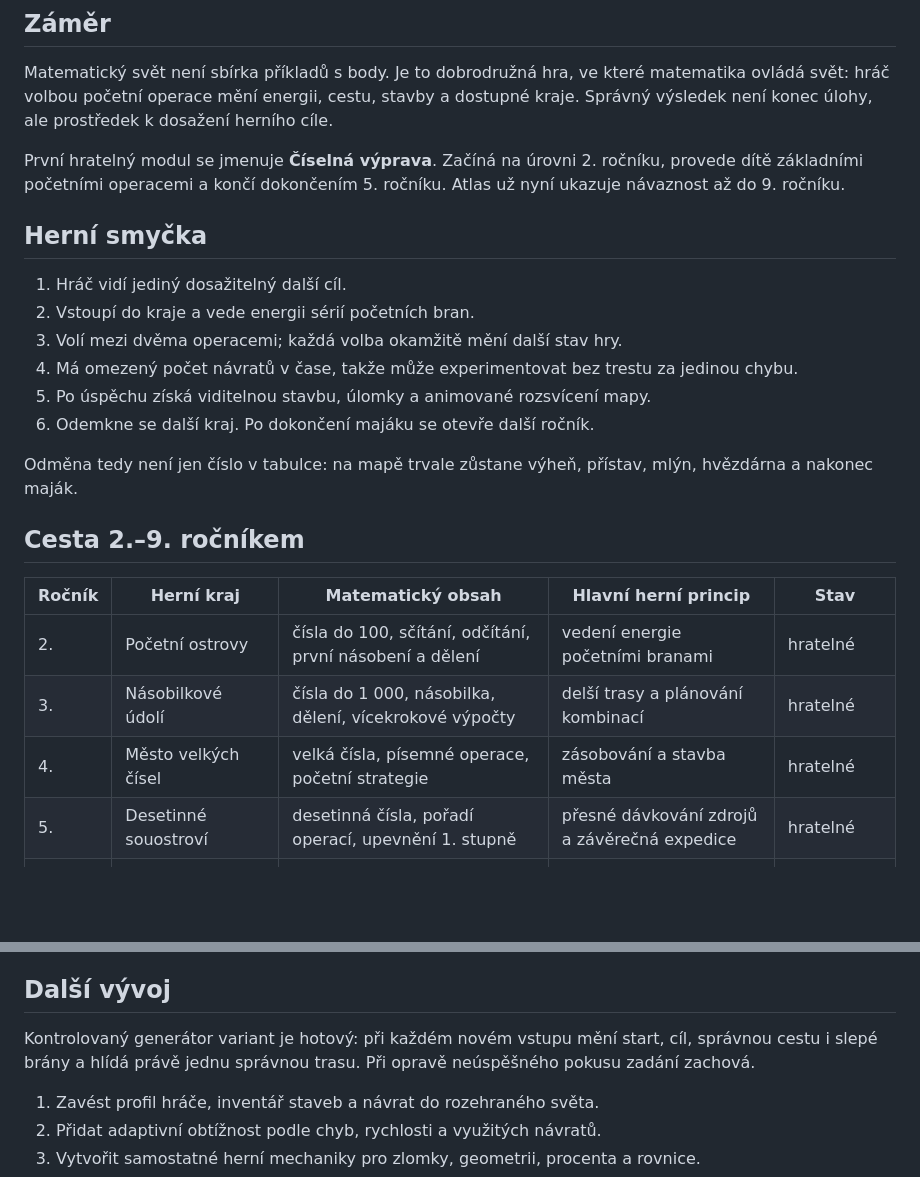
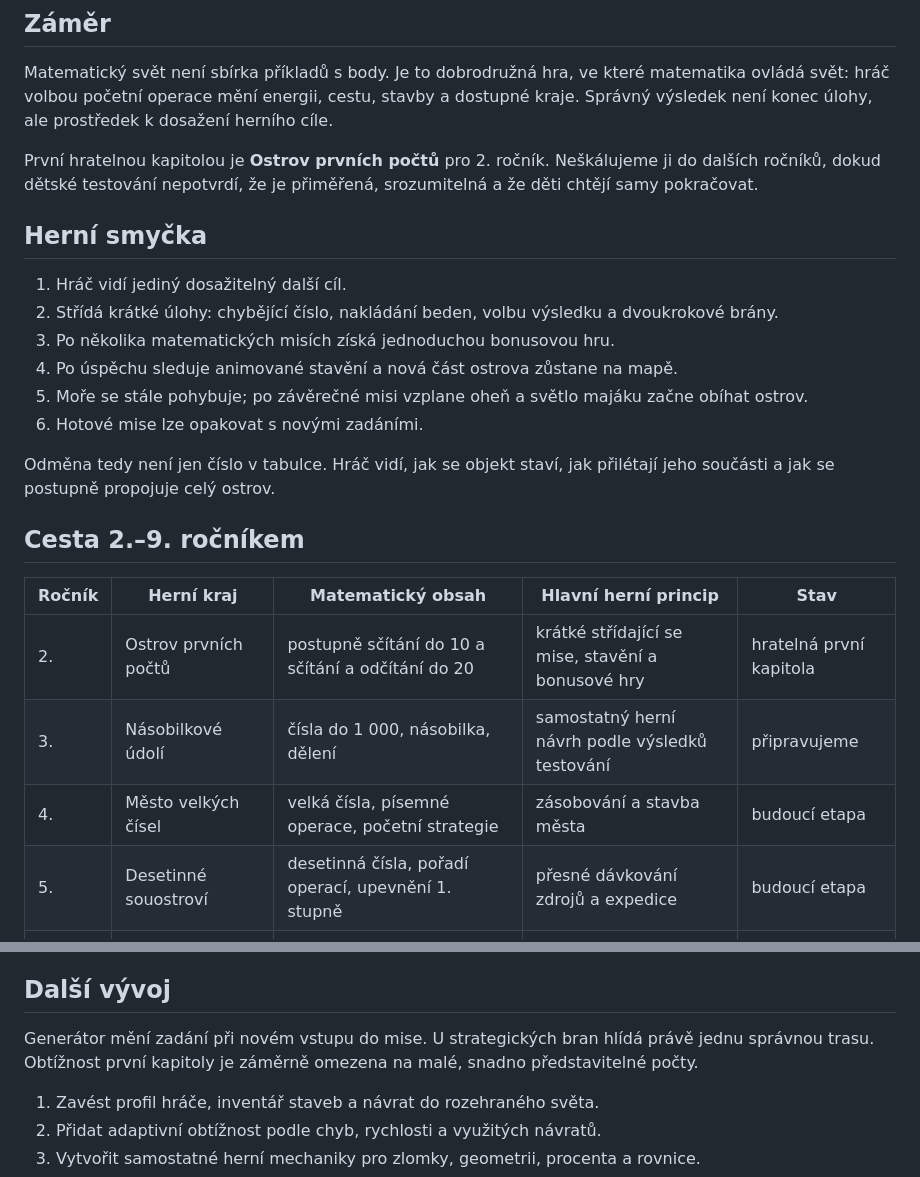
Before and after one commit to pelunkaj-dot/fdc-plugin, a Markdown page: matematicky-svet/STRATEGIE.md, 2 parts joined by grey strips. GitHub-like rendering; blank space fills up the shorter version.

Commit message:
Update Mathematics World strategy after playtesting

```diff
--- a/matematicky-svet/STRATEGIE.md
+++ b/matematicky-svet/STRATEGIE.md
@@ -4,27 +4,27 @@
 
 Matematický svět není sbírka příkladů s body. Je to dobrodružná hra, ve které matematika ovládá svět: hráč volbou početní operace mění energii, cestu, stavby a dostupné kraje. Správný výsledek není konec úlohy, ale prostředek k dosažení herního cíle.
 
-První hratelný modul se jmenuje **Číselná výprava**. Začíná na úrovni 2. ročníku, provede dítě základními početními operacemi a končí dokončením 5. ročníku. Atlas už nyní ukazuje návaznost až do 9. ročníku.
+První hratelnou kapitolou je **Ostrov prvních počtů** pro 2. ročník. Neškálujeme ji do dalších ročníků, dokud dětské testování nepotvrdí, že je přiměřená, srozumitelná a že děti chtějí samy pokračovat.
 
 ## Herní smyčka
 
 1. Hráč vidí jediný dosažitelný další cíl.
-2. Vstoupí do kraje a vede energii sérií početních bran.
-3. Volí mezi dvěma operacemi; každá volba okamžitě mění další stav hry.
-4. Má omezený počet návratů v čase, takže může experimentovat bez trestu za jedinou chybu.
-5. Po úspěchu získá viditelnou stavbu, úlomky a animované rozsvícení mapy.
-6. Odemkne se další kraj. Po dokončení majáku se otevře další ročník.
+2. Střídá krátké úlohy: chybějící číslo, nakládání beden, volbu výsledku a dvoukrokové brány.
+3. Po několika matematických misích získá jednoduchou bonusovou hru.
+4. Po úspěchu sleduje animované stavění a nová část ostrova zůstane na mapě.
+5. Moře se stále pohybuje; po závěrečné misi vzplane oheň a světlo majáku začne obíhat ostrov.
+6. Hotové mise lze opakovat s novými zadáními.
 
-Odměna tedy není jen číslo v tabulce: na mapě trvale zůstane výheň, přístav, mlýn, hvězdárna a nakonec maják.
+Odměna tedy není jen číslo v tabulce. Hráč vidí, jak se objekt staví, jak přilétají jeho součásti a jak se postupně propojuje celý ostrov.
 
 ## Cesta 2.–9. ročníkem
 
 | Ročník | Herní kraj | Matematický obsah | Hlavní herní princip | Stav |
 |---|---|---|---|---|
-| 2. | Početní ostrovy | čísla do 100, sčítání, odčítání, první násobení a dělení | vedení energie početními branami | hratelné |
-| 3. | Násobilkové údolí | čísla do 1 000, násobilka, dělení, vícekrokové výpočty | delší trasy a plánování kombinací | hratelné |
-| 4. | Město velkých čísel | velká čísla, písemné operace, početní strategie | zásobování a stavba města | hratelné |
-| 5. | Desetinné souostroví | desetinná čísla, pořadí operací, upevnění 1. stupně | přesné dávkování zdrojů a závěrečná expedice | hratelné |
+| 2. | Ostrov prvních počtů | postupně sčítání do 10 a sčítání a odčítání do 20 | krátké střídající se mise, stavění a bonusové hry | hratelná první kapitola |
+| 3. | Násobilkové údolí | čísla do 1 000, násobilka, dělení | samostatný herní návrh podle výsledků testování | připravujeme |
+| 4. | Město velkých čísel | velká čísla, písemné operace, početní strategie | zásobování a stavba města | budoucí etapa |
+| 5. | Desetinné souostroví | desetinná čísla, pořadí operací, upevnění 1. stupně | přesné dávkování zdrojů a expedice | budoucí etapa |
 | 6. | Podzemí pod nulou | záporná čísla, dělitelnost, zlomky | pohyb nad a pod nulou, skládání fragmentů | návrh další etapy |
 | 7. | Tržiště poměrů | poměry, procenta, racionální čísla | obchod, směna a správa omezených zdrojů | návrh další etapy |
 | 8. | Alchymistická laboratoř | mocniny, odmocniny, výrazy, rovnice, Pythagorova věta | výroba receptů a opravování strojů | návrh další etapy |
@@ -42,7 +42,7 @@ Odměna tedy není jen číslo v tabulce: na mapě trvale zůstane výheň, př
 
 ## Další vývoj
 
-Kontrolovaný generátor variant je hotový: při každém novém vstupu mění start, cíl, správnou cestu i slepé brány a hlídá právě jednu správnou trasu. Při opravě neúspěšného pokusu zadání zachová.
+Generátor mění zadání při novém vstupu do mise. U strategických bran hlídá právě jednu správnou trasu. Obtížnost první kapitoly je záměrně omezena na malé, snadno představitelné počty.
 
 1. Zavést profil hráče, inventář staveb a návrat do rozehraného světa.
 2. Přidat adaptivní obtížnost podle chyb, rychlosti a využitých návratů.
```
